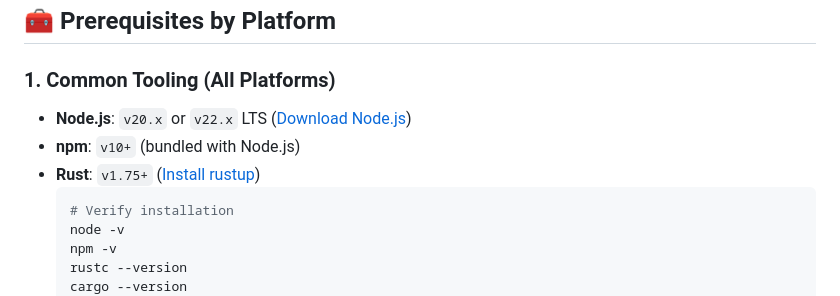
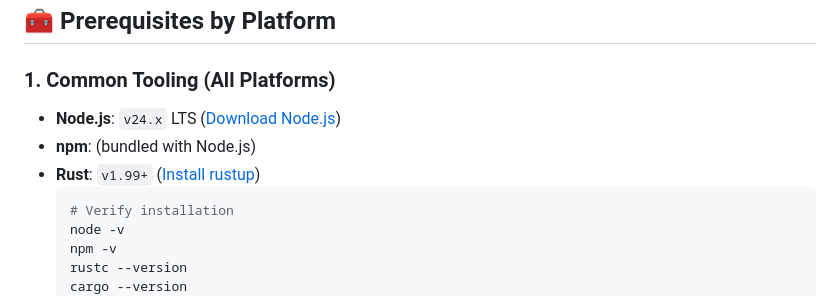
Before and after one commit to ankrypht/DocChisel, a Markdown page: INSTRUCTIONS.md, the part around the change. Rendered like a GitHub page.

Commit message:
docs: update Node.js, npm, and Rust version requirements in instructions

````diff
--- a/INSTRUCTIONS.md
+++ b/INSTRUCTIONS.md
@@ -62,9 +62,9 @@ DocChisel/
 
 ### 1. Common Tooling (All Platforms)
 
-- **Node.js**: `v20.x` or `v22.x` LTS ([Download Node.js](https://nodejs.org/))
-- **npm**: `v10+` (bundled with Node.js)
-- **Rust**: `v1.75+` ([Install rustup](https://rustup.rs/))
+- **Node.js**: `v24.x` LTS ([Download Node.js](https://nodejs.org/))
+- **npm**: (bundled with Node.js)
+- **Rust**: `v1.99+` ([Install rustup](https://rustup.rs/))
   ```bash
   # Verify installation
   node -v
````
